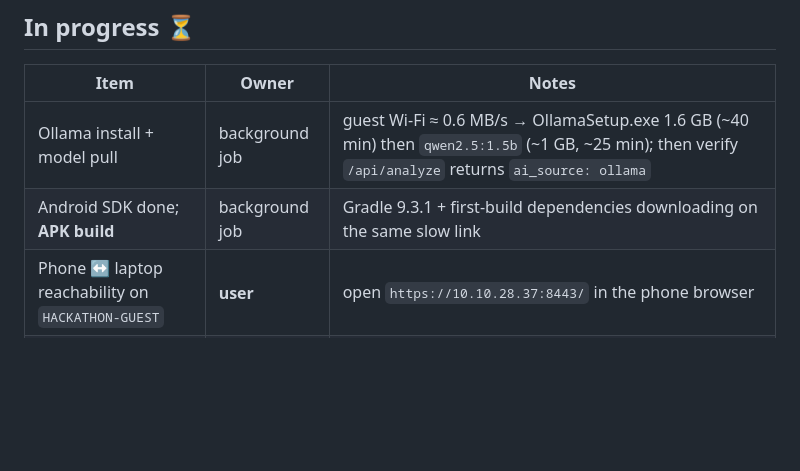
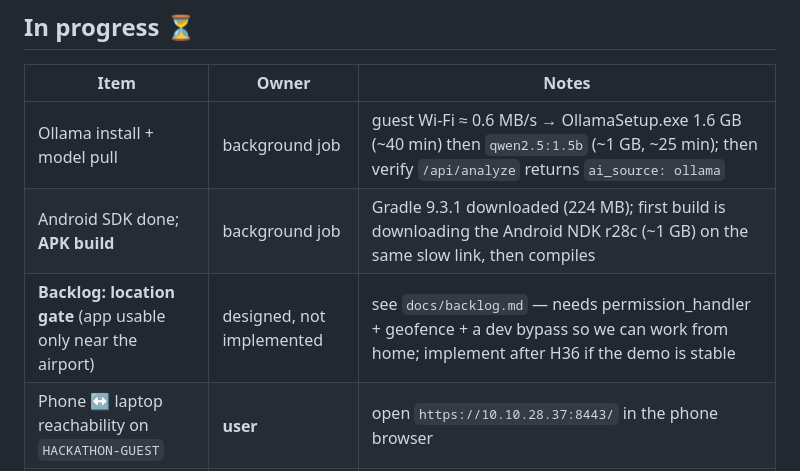
Before and after one commit to Mist-Eros/wingman, a Markdown page: docs/progress.md, the part around the change. Rendered like a GitHub page; blank space fills up the shorter version.

Commit message:
docs(progress): record backlog location gate + NDK download stage

```diff
--- a/docs/progress.md
+++ b/docs/progress.md
@@ -29,7 +29,8 @@ Updated: 2026-10-30 (H0 session). Tick items as they land.
 | Item | Owner | Notes |
 |---|---|---|
 | Ollama install + model pull | background job | guest Wi-Fi ≈ 0.6 MB/s → OllamaSetup.exe 1.6 GB (~40 min) then `qwen2.5:1.5b` (~1 GB, ~25 min); then verify `/api/analyze` returns `ai_source: ollama` |
-| Android SDK done; **APK build** | background job | Gradle 9.3.1 + first-build dependencies downloading on the same slow link |
+| Android SDK done; **APK build** | background job | Gradle 9.3.1 downloaded (224 MB); first build is downloading the Android NDK r28c (~1 GB) on the same slow link, then compiles |
+| **Backlog: location gate** (app usable only near the airport) | designed, not implemented | see `docs/backlog.md` — needs permission_handler + geofence + a dev bypass so we can work from home; implement after H36 if the demo is stable |
 | Phone ↔ laptop reachability on `HACKATHON-GUEST` | **user** | open `https://10.10.28.37:8443/` in the phone browser |
 | First APK install + app boot | Lead | after the build finishes: `flutter build apk --debug` → `adb install` |
 
```
